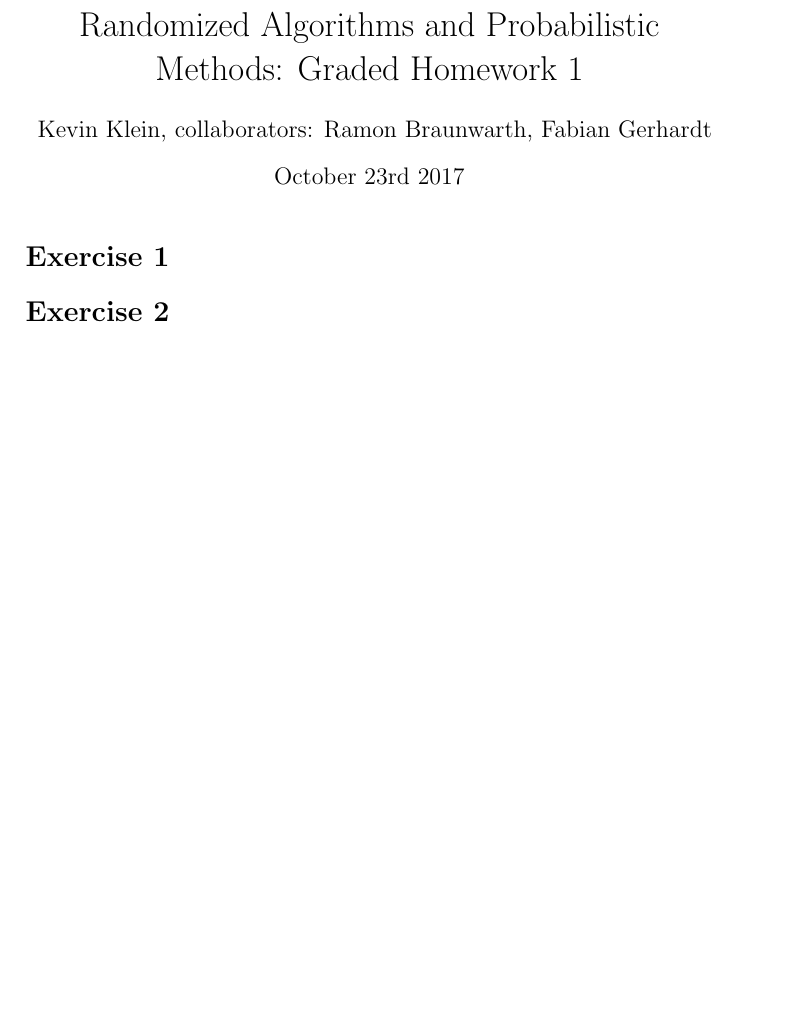
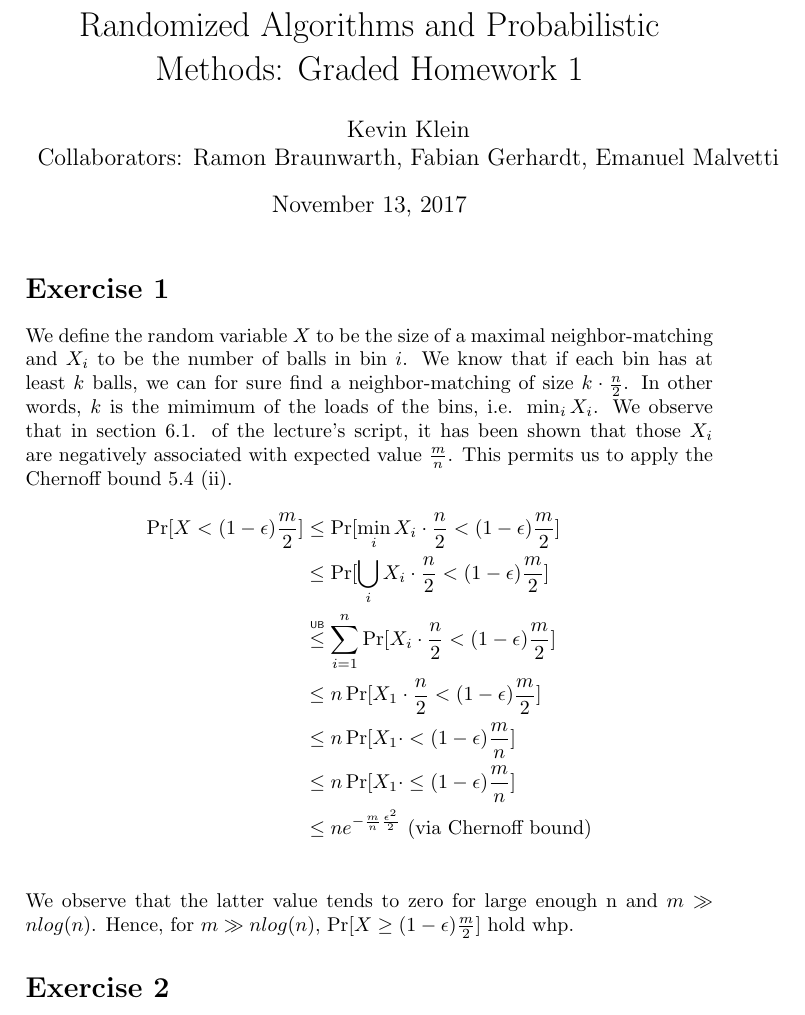
Before and after one commit to kklein/RandAlg, a LaTeX document (ghw2/ghw2.tex): part of page 1 of 5 before the commit and part of page 1 of 6 after it, cut so that both start at the same text, the shorter picture padded with empty space. Compiled offline with pdfLaTeX.

Commit message:
Give a best of the worst attempt for ghw2's exercise 1.

```diff
--- a/ghw2/ghw2.tex
+++ b/ghw2/ghw2.tex
@@ -18,14 +18,25 @@
 
 %Titlepage:
 \title{Randomized Algorithms and Probabilistic Methods: Graded Homework 1}
-\author{ Kevin Klein, collaborators: Ramon Braunwarth, Fabian Gerhardt}
-\date{October 23rd 2017}
+\author{ Kevin Klein\\Collaborators: Ramon Braunwarth, Fabian Gerhardt, Emanuel Malvetti}
+\date{November 13, 2017}
 
 
 \begin{document}
 \maketitle
 
 \section*{Exercise 1}
+We define the random variable \(X\) to be the size of a maximal neighbor-matching and \(X_i\) to be the number of balls in bin \(i\). We know that if each bin has at least \(k\) balls, we can for sure find a neighbor-matching of size \(k \cdot \frac{n}{2}\). In other words, \(k\) is the mimimum of the loads of the bins, i.e. \(\min_i X_i\). We observe that in section 6.1. of the lecture's script, it has been shown that those \(X_i\) are negatively associated with expected value \(\frac{m}{n}\). This permits us to apply the Chernoff bound 5.4 (ii).
+\begin{align*}
+\Pr[X < (1-\epsilon)\frac{m}{2}] &\leq \Pr[\min_i X_i \cdot \frac{n}{2} < (1 - \epsilon) \frac{m}{2}] \\
+& \leq \Pr[\bigcup_i X_i \cdot \frac{n}{2} < (1 - \epsilon) \frac{m}{2}] \\
+& \ub \sum_{i=1}^n  \Pr[X_i \cdot \frac{n}{2} < (1 - \epsilon) \frac{m}{2}] \\
+& \leq n  \Pr[X_1 \cdot \frac{n}{2} < (1 - \epsilon) \frac{m}{2}] \\
+& \leq n  \Pr[X_1 \cdot < (1 - \epsilon) \frac{m}{n}] \\
+& \leq n  \Pr[X_1 \cdot \leq (1 - \epsilon) \frac{m}{n}] \\
+& \leq n e^{-\frac{m}{n} \frac{\epsilon^2}{2}} \text{     (via Chernoff bound)} \\
+\end{align*}
+We observe that the latter value tends to zero for large enough n and \(m \gg nlog(n)\). Hence, for \(m \gg nlog(n)\), \( \Pr[X \geq (1-\epsilon)\frac{m}{2}] \) hold whp.
 \section*{Exercise 2}
 First, we want to look into a single entry of \((Aq)\), say \((Aq)_1 = a_1\). We know that \(q \in_{u.a.r.} \{-1,1\}\) and define \(q' = \frac{q+1}{2}\). Intuitively, \(q'\) 'counts' how many indeces of \(q\) equal 1. We observe that \(q = 2q' - 1\).  Moreover we say \(m\) is the number of indeces in \(a_1\) that equal 1, i.e. \(m = \sum_{i=1}^n \mathbb{I}[a_{1i} = 1] \).
 \begin{align*}
```
Also changed, not shown: ghw2/ghw2.tex (8 more changed lines).
